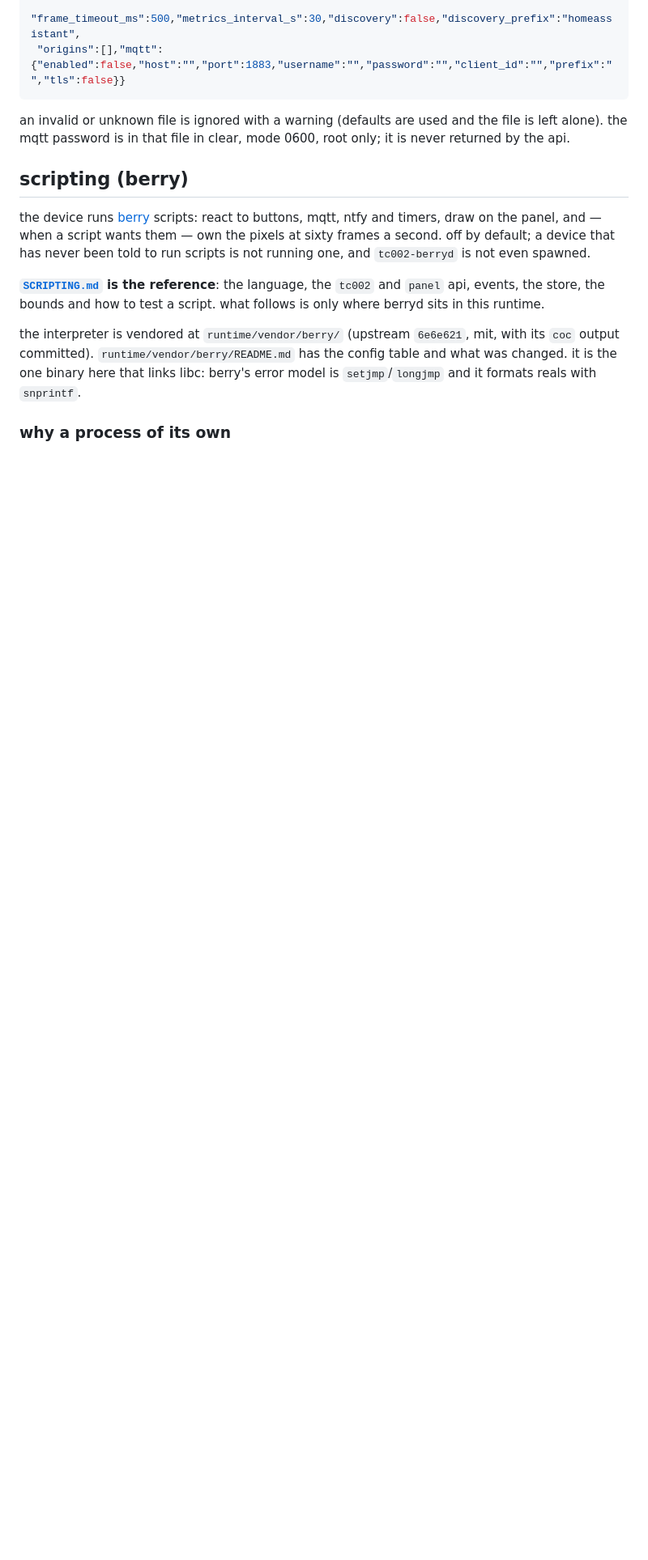
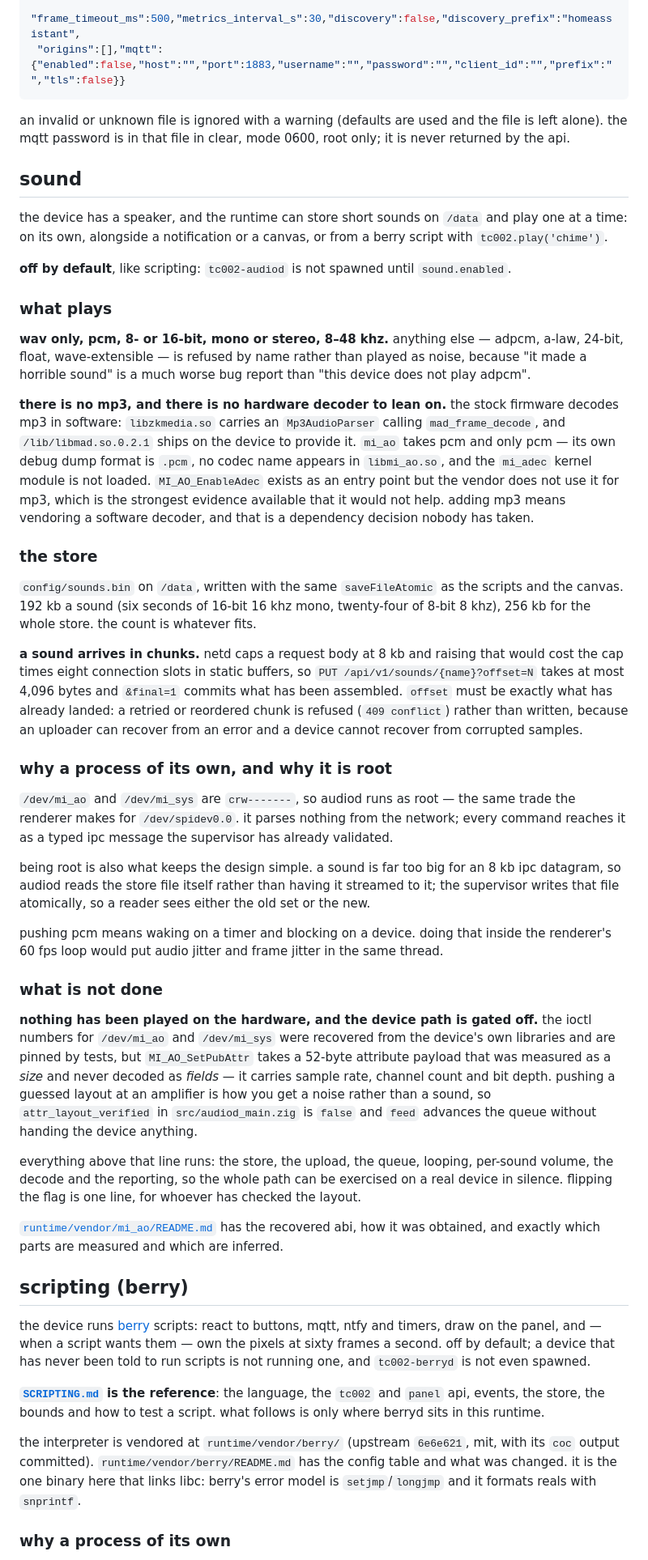
Before and after one commit to atomicstack/tc002-customisation, a Markdown page: RUNTIME.md, the part around one of its changes. Shown at 81% size. Rendered like a GitHub page; blank space fills up the shorter version.

Commit message:
docs: sound, and what it deliberately cannot do yet
runtime.md gains a sound section, the four routes, the two settings, audiod in
the process table and in both halves of the ipc direction table; scripting.md
gains tc002.play and tc002.stop_sound.

the section leads with the two things a reader would otherwise waste time on:
wav only and why there is no mp3 (the vendor decodes in software with libmad;
mi_ao takes pcm and only pcm, and the mi_adec module is not even loaded), and the
fact that **nothing has been played on the hardware** because the device path is
gated behind a flag until the 52-byte attribute payload is decoded as fields
rather than measured as a size.

that gate is documented rather than hidden. everything above it -- store,
chunked upload, queue, looping, volume, decode, reporting -- runs, so the path
can be exercised on a real device in silence, and flipping the flag is one line
for whoever verifies the layout.

claude.md is updated too (six binaries now, audiod in the process table), since
its tables are what the next session reads first.

Co-Authored-By: Claude Opus 5 (1M context) <noreply@anthropic.com>
Claude-Session: https://claude.ai/code/session_01KvRUQm56ML1he9i6cK424W

```diff
--- a/RUNTIME.md
+++ b/RUNTIME.md
@@ -1221,6 +1229,69 @@ the file itself is the same document in a slightly different shape, with
 an invalid or unknown file is ignored with a warning (defaults are used and
 the file is left alone). the mqtt password is in that file in clear, mode
 0600, root only; it is never returned by the api.
+
+## sound
+
+the device has a speaker, and the runtime can store short sounds on `/data` and play one at a
+time: on its own, alongside a notification or a canvas, or from a berry script with
+`tc002.play('chime')`.
+
+**off by default**, like scripting: `tc002-audiod` is not spawned until `sound.enabled`.
+
+### what plays
+
+**wav only, pcm, 8- or 16-bit, mono or stereo, 8–48 khz.** anything else — adpcm, a-law, 24-bit,
+float, wave-extensible — is refused by name rather than played as noise, because "it made a
+horrible sound" is a much worse bug report than "this device does not play adpcm".
+
+**there is no mp3, and there is no hardware decoder to lean on.** the stock firmware decodes mp3 in
+software: `libzkmedia.so` carries an `Mp3AudioParser` calling `mad_frame_decode`, and
+`/lib/libmad.so.0.2.1` ships on the device to provide it. `mi_ao` takes pcm and only pcm — its own
+debug dump format is `.pcm`, no codec name appears in `libmi_ao.so`, and the `mi_adec` kernel
+module is not loaded. `MI_AO_EnableAdec` exists as an entry point but the vendor does not use it for
+mp3, which is the strongest evidence available that it would not help. adding mp3 means vendoring a
+software decoder, and that is a dependency decision nobody has taken.
+
+### the store
+
+`config/sounds.bin` on `/data`, written with the same `saveFileAtomic` as the scripts and the
+canvas. 192 kb a sound (six seconds of 16-bit 16 khz mono, twenty-four of 8-bit 8 khz), 256 kb for
+the whole store. the count is whatever fits.
+
+**a sound arrives in chunks.** netd caps a request body at 8 kb and raising that would cost the cap
+times eight connection slots in static buffers, so `PUT /api/v1/sounds/{name}?offset=N` takes at
+most 4,096 bytes and `&final=1` commits what has been assembled. `offset` must be exactly what has
+already landed: a retried or reordered chunk is refused (`409 conflict`) rather than written,
+because an uploader can recover from an error and a device cannot recover from corrupted samples.
+
+### why a process of its own, and why it is root
+
+`/dev/mi_ao` and `/dev/mi_sys` are `crw-------`, so audiod runs as root — the same trade the
+renderer makes for `/dev/spidev0.0`. it parses nothing from the network; every command reaches it as
+a typed ipc message the supervisor has already validated.
+
+being root is also what keeps the design simple. a sound is far too big for an 8 kb ipc datagram, so
+audiod reads the store file itself rather than having it streamed to it; the supervisor writes that
+file atomically, so a reader sees either the old set or the new.
+
+pushing pcm means waking on a timer and blocking on a device. doing that inside the renderer's
+60 fps loop would put audio jitter and frame jitter in the same thread.
+
+### what is not done
+
+**nothing has been played on the hardware, and the device path is gated off.** the ioctl numbers for
+`/dev/mi_ao` and `/dev/mi_sys` were recovered from the device's own libraries and are pinned by
+tests, but `MI_AO_SetPubAttr` takes a 52-byte attribute payload that was measured as a *size* and
+never decoded as *fields* — it carries sample rate, channel count and bit depth. pushing a guessed
+layout at an amplifier is how you get a noise rather than a sound, so `attr_layout_verified` in
+`src/audiod_main.zig` is `false` and `feed` advances the queue without handing the device anything.
+
+everything above that line runs: the store, the upload, the queue, looping, per-sound volume, the
+decode and the reporting, so the whole path can be exercised on a real device in silence. flipping
+the flag is one line, for whoever has checked the layout.
+
+[`runtime/vendor/mi_ao/README.md`](runtime/vendor/mi_ao/README.md) has the recovered abi, how it was
+obtained, and exactly which parts are measured and which are inferred.
 
 ## scripting (berry)
 
```
Also changed, not shown: other parts of RUNTIME.md (+9 -1 lines), README.md (+1 -1 lines), SCRIPTING.md (+5 -0 lines).
